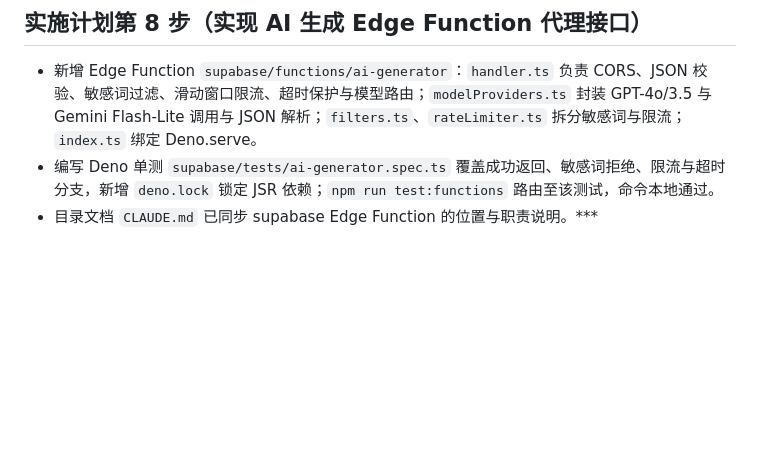
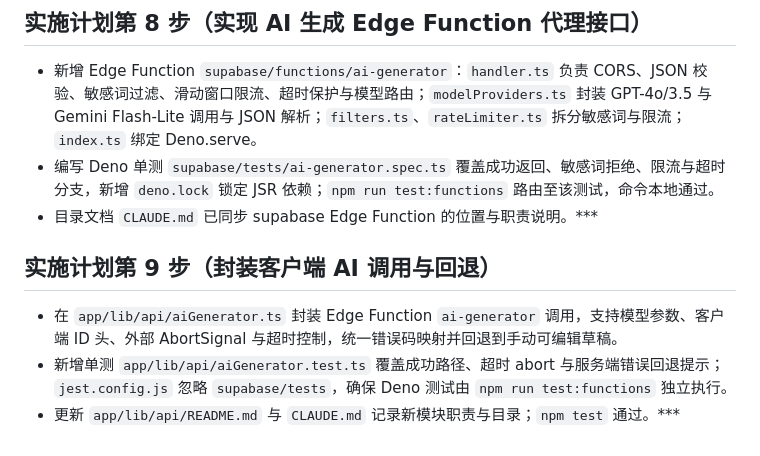
Before and after one commit to haruki-zz/tango-card, a Markdown page: memory-bank/progress.md, the part around the change. Drawn GitHub-style; blank space fills up the shorter version.

Commit message:
document ai generator client wrapper completion

```diff
--- a/memory-bank/progress.md
+++ b/memory-bank/progress.md
@@ -44,3 +44,8 @@
 - 新增 Edge Function `supabase/functions/ai-generator`：`handler.ts` 负责 CORS、JSON 校验、敏感词过滤、滑动窗口限流、超时保护与模型路由；`modelProviders.ts` 封装 GPT-4o/3.5 与 Gemini Flash-Lite 调用与 JSON 解析；`filters.ts`、`rateLimiter.ts` 拆分敏感词与限流；`index.ts` 绑定 Deno.serve。
 - 编写 Deno 单测 `supabase/tests/ai-generator.spec.ts` 覆盖成功返回、敏感词拒绝、限流与超时分支，新增 `deno.lock` 锁定 JSR 依赖；`npm run test:functions` 路由至该测试，命令本地通过。
 - 目录文档 `CLAUDE.md` 已同步 supabase Edge Function 的位置与职责说明。***
+
+## 实施计划第 9 步（封装客户端 AI 调用与回退）
+- 在 `app/lib/api/aiGenerator.ts` 封装 Edge Function `ai-generator` 调用，支持模型参数、客户端 ID 头、外部 AbortSignal 与超时控制，统一错误码映射并回退到手动可编辑草稿。
+- 新增单测 `app/lib/api/aiGenerator.test.ts` 覆盖成功路径、超时 abort 与服务端错误回退提示；`jest.config.js` 忽略 `supabase/tests`，确保 Deno 测试由 `npm run test:functions` 独立执行。
+- 更新 `app/lib/api/README.md` 与 `CLAUDE.md` 记录新模块职责与目录；`npm test` 通过。***
```
Also changed, not shown: memory-bank/architecture.md (+4 -2 lines).
